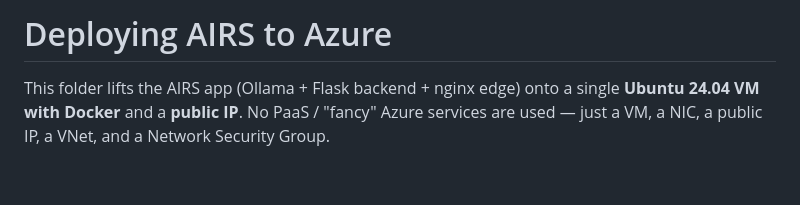
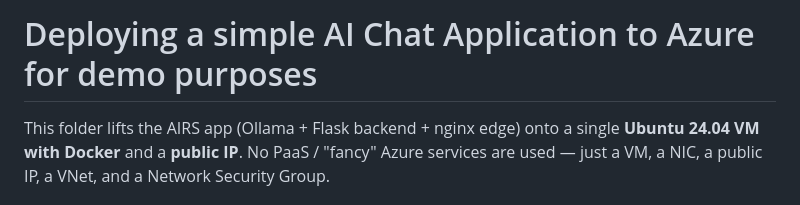
Before and after one commit to kassemmel/FREE-REAL-ESTATE, a Markdown page: azure/README.md, the part around the change. Rendered like a GitHub page; blank space fills up the shorter version.

```diff
--- a/azure/README.md
+++ b/azure/README.md
@@ -1,4 +1,4 @@
-# Deploying AIRS to Azure
+# Deploying a simple AI Chat Application to Azure for demo purposes
 
 This folder lifts the AIRS app (Ollama + Flask backend + nginx edge) onto a single
 **Ubuntu 24.04 VM with Docker** and a **public IP**. No PaaS / "fancy" Azure services
```
